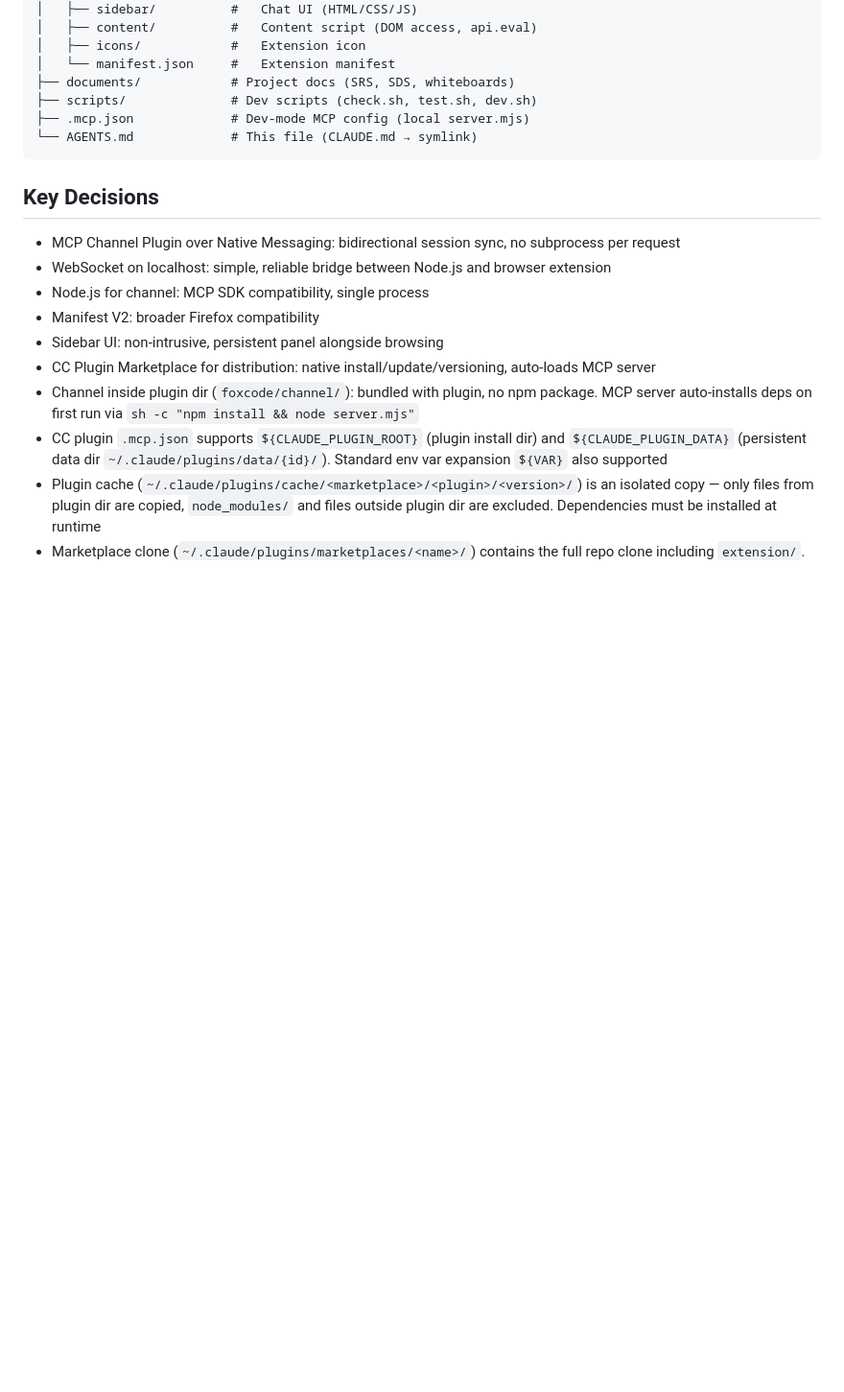
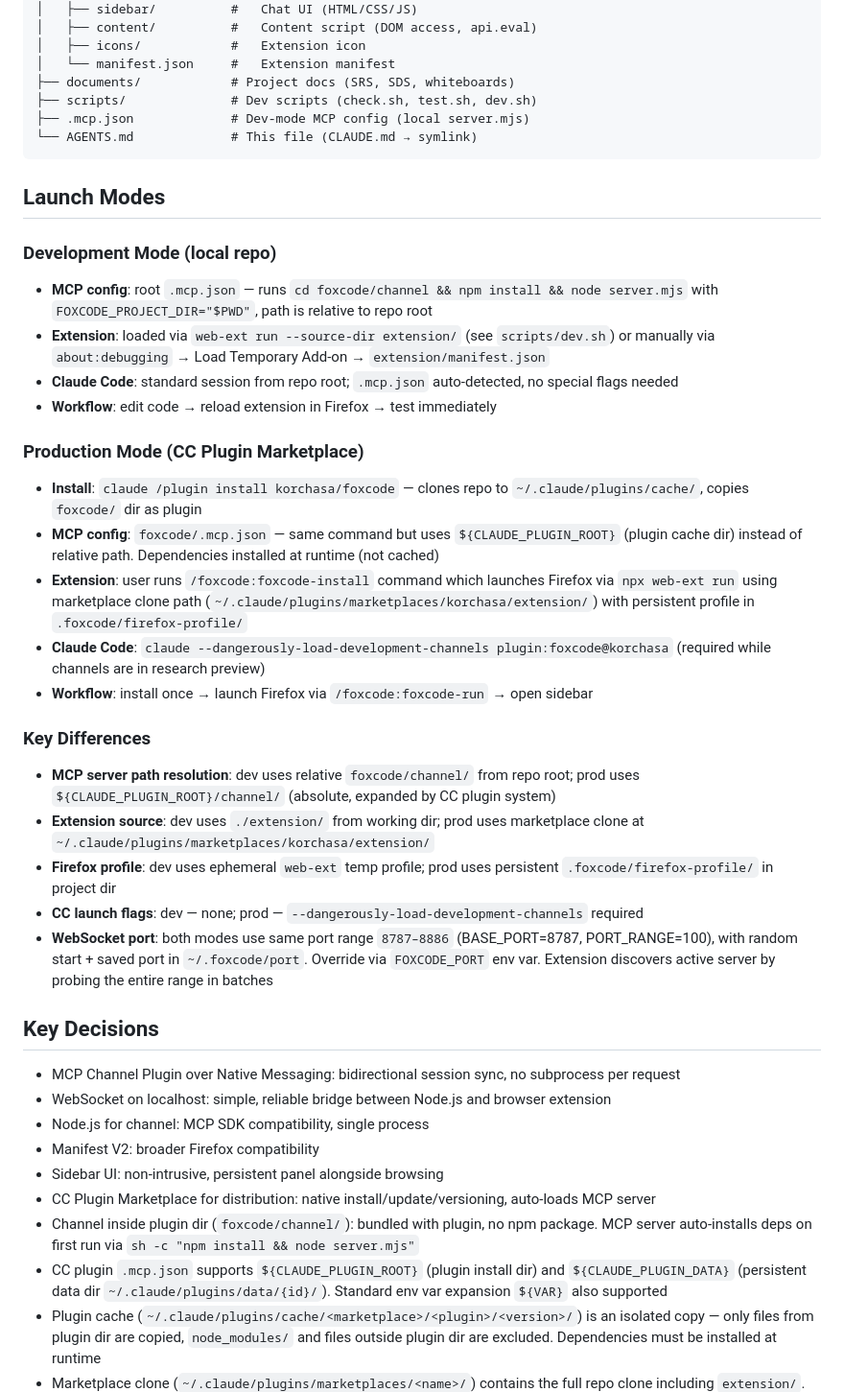
Before and after one commit to korchasa/foxcode, a Markdown page: AGENTS.md, the part around the change. Shown at 96% size. Drawn GitHub-style; blank space fills up the shorter version.

Commit message:
docs: document dev vs production launch modes in AGENTS.md
Co-Authored-By: Claude Opus 4.6 (1M context) <noreply@anthropic.com>

````diff
--- a/AGENTS.md
+++ b/AGENTS.md
@@ -71,6 +71,28 @@ foxcode/
 └── AGENTS.md             # This file (CLAUDE.md → symlink)
 ```
 
+## Launch Modes
+
+### Development Mode (local repo)
+- **MCP config**: root `.mcp.json` — runs `cd foxcode/channel && npm install && node server.mjs` with `FOXCODE_PROJECT_DIR="$PWD"`, path is relative to repo root
+- **Extension**: loaded via `web-ext run --source-dir extension/` (see `scripts/dev.sh`) or manually via `about:debugging` → Load Temporary Add-on → `extension/manifest.json`
+- **Claude Code**: standard session from repo root; `.mcp.json` auto-detected, no special flags needed
+- **Workflow**: edit code → reload extension in Firefox → test immediately
+
+### Production Mode (CC Plugin Marketplace)
+- **Install**: `claude /plugin install korchasa/foxcode` — clones repo to `~/.claude/plugins/cache/`, copies `foxcode/` dir as plugin
+- **MCP config**: `foxcode/.mcp.json` — same command but uses `${CLAUDE_PLUGIN_ROOT}` (plugin cache dir) instead of relative path. Dependencies installed at runtime (not cached)
+- **Extension**: user runs `/foxcode:foxcode-install` command which launches Firefox via `npx web-ext run` using marketplace clone path (`~/.claude/plugins/marketplaces/korchasa/extension/`) with persistent profile in `.foxcode/firefox-profile/`
+- **Claude Code**: `claude --dangerously-load-development-channels plugin:foxcode@korchasa` (required while channels are in research preview)
+- **Workflow**: install once → launch Firefox via `/foxcode:foxcode-run` → open sidebar
+
+### Key Differences
+- **MCP server path resolution**: dev uses relative `foxcode/channel/` from repo root; prod uses `${CLAUDE_PLUGIN_ROOT}/channel/` (absolute, expanded by CC plugin system)
+- **Extension source**: dev uses `./extension/` from working dir; prod uses marketplace clone at `~/.claude/plugins/marketplaces/korchasa/extension/`
+- **Firefox profile**: dev uses ephemeral `web-ext` temp profile; prod uses persistent `.foxcode/firefox-profile/` in project dir
+- **CC launch flags**: dev — none; prod — `--dangerously-load-development-channels` required
+- **WebSocket port**: both modes use same port range `8787–8886` (BASE_PORT=8787, PORT_RANGE=100), with random start + saved port in `~/.foxcode/port`. Override via `FOXCODE_PORT` env var. Extension discovers active server by probing the entire range in batches
+
 ## Key Decisions
 - MCP Channel Plugin over Native Messaging: bidirectional session sync, no subprocess per request
 - WebSocket on localhost: simple, reliable bridge between Node.js and browser extension
````
